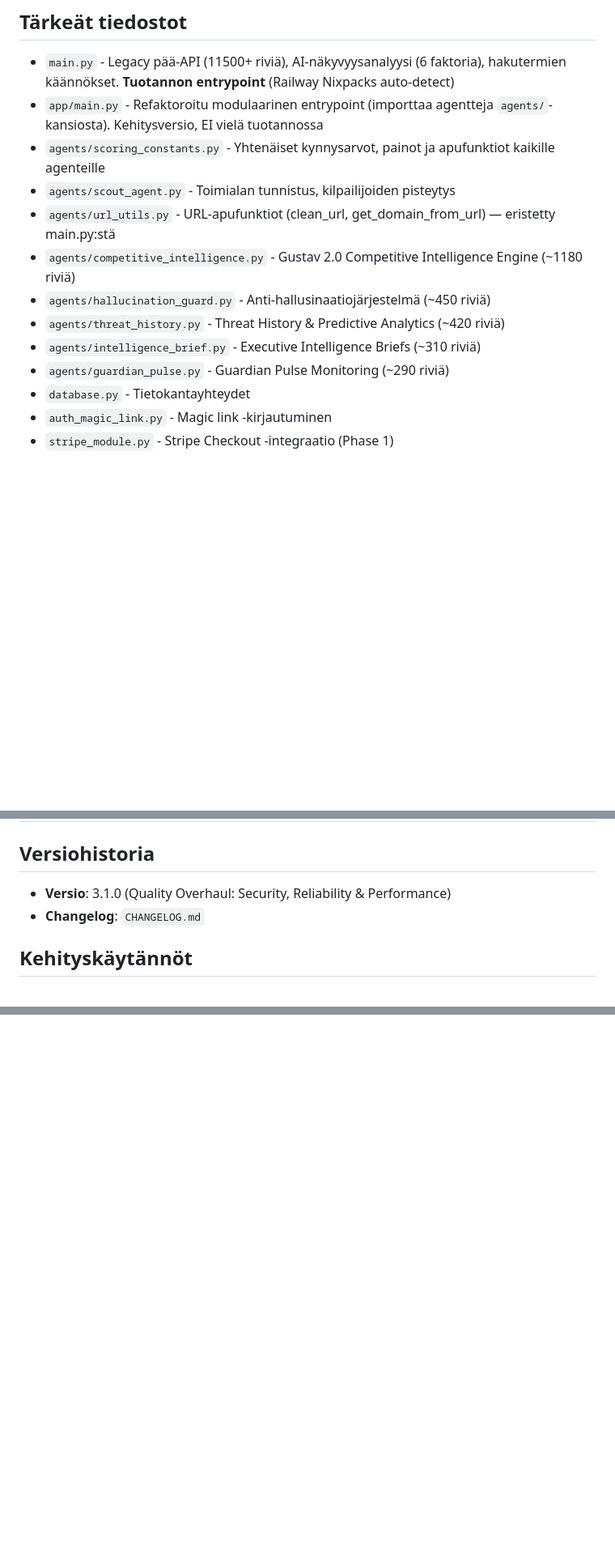
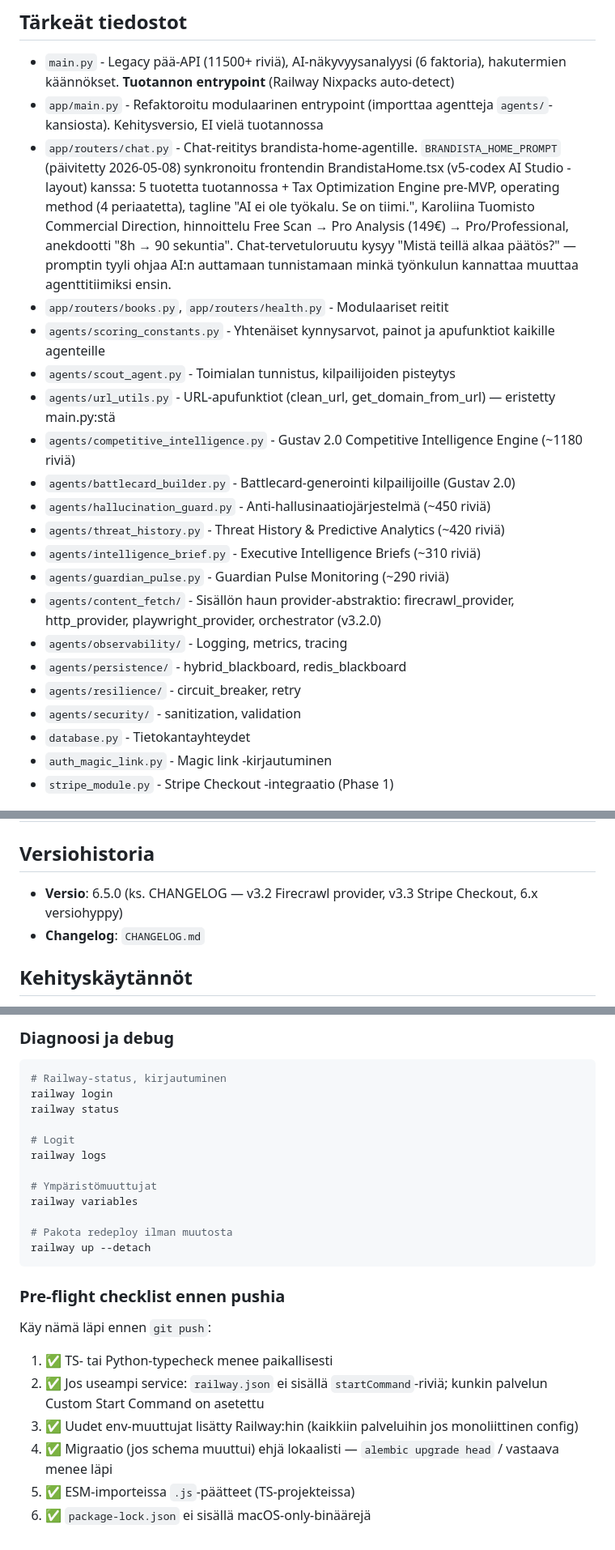
Before and after one commit to brandista/brandista-api, a Markdown page: CLAUDE.md, 3 parts joined by grey strips. Shown at 81% size. GitHub-like rendering; blank space fills up the shorter version.

````diff
--- a/CLAUDE.md
+++ b/CLAUDE.md
@@ -69,14 +69,22 @@ Kaikki LLM-promptit noudattavat näitä — sisäänrakennettu ANTI_HALLUCINATIO
 ## Tärkeät tiedostot
 - `main.py` - Legacy pää-API (11500+ riviä), AI-näkyvyysanalyysi (6 faktoria), hakutermien käännökset. **Tuotannon entrypoint** (Railway Nixpacks auto-detect)
 - `app/main.py` - Refaktoroitu modulaarinen entrypoint (importtaa agentteja `agents/`-kansiosta). Kehitysversio, EI vielä tuotannossa
+- `app/routers/chat.py` - Chat-reititys brandista-home-agentille. `BRANDISTA_HOME_PROMPT` (päivitetty 2026-05-08) synkronoitu frontendin BrandistaHome.tsx (v5-codex AI Studio -layout) kanssa: 5 tuotetta tuotannossa + Tax Optimization Engine pre-MVP, operating method (4 periaatetta), tagline "AI ei ole työkalu. Se on tiimi.", Karoliina Tuomisto Commercial Direction, hinnoittelu Free Scan → Pro Analysis (149€) → Pro/Professional, anekdootti "8h → 90 sekuntia". Chat-tervetuloruutu kysyy "Mistä teillä alkaa päätös?" — promptin tyyli ohjaa AI:n auttamaan tunnistamaan minkä työnkulun kannattaa muuttaa agenttitiimiksi ensin.
+- `app/routers/books.py`, `app/routers/health.py` - Modulaariset reitit
 - `agents/scoring_constants.py` - Yhtenäiset kynnysarvot, painot ja apufunktiot kaikille agenteille
 - `agents/scout_agent.py` - Toimialan tunnistus, kilpailijoiden pisteytys
 - `agents/url_utils.py` - URL-apufunktiot (clean_url, get_domain_from_url) — eristetty main.py:stä
 - `agents/competitive_intelligence.py` - Gustav 2.0 Competitive Intelligence Engine (~1180 riviä)
+- `agents/battlecard_builder.py` - Battlecard-generointi kilpailijoille (Gustav 2.0)
 - `agents/hallucination_guard.py` - Anti-hallusinaatiojärjestelmä (~450 riviä)
 - `agents/threat_history.py` - Threat History & Predictive Analytics (~420 riviä)
 - `agents/intelligence_brief.py` - Executive Intelligence Briefs (~310 riviä)
 - `agents/guardian_pulse.py` - Guardian Pulse Monitoring (~290 riviä)
+- `agents/content_fetch/` - Sisällön haun provider-abstraktio: firecrawl_provider, http_provider, playwright_provider, orchestrator (v3.2.0)
+- `agents/observability/` - Logging, metrics, tracing
+- `agents/persistence/` - hybrid_blackboard, redis_blackboard
+- `agents/resilience/` - circuit_breaker, retry
+- `agents/security/` - sanitization, validation
 - `database.py` - Tietokantayhteydet
 - `auth_magic_link.py` - Magic link -kirjautuminen
 - `stripe_module.py` - Stripe Checkout -integraatio (Phase 1)
@@ -154,7 +173,7 @@ INDUSTRY_TRANSLATIONS = {
 | `RAILWAY_BACKEND_URL` | Backend-URL CORS-listaan |
 
 ## Versiohistoria
-- **Versio**: 3.1.0 (Quality Overhaul: Security, Reliability & Performance)
+- **Versio**: 6.5.0 (ks. CHANGELOG — v3.2 Firecrawl provider, v3.3 Stripe Checkout, 6.x versiohyppy)
 - **Changelog**: `CHANGELOG.md`
 
 ## Kehityskäytännöt
@@ -204,0 +271,26 @@ INDUSTRY_TRANSLATIONS = {
+### Diagnoosi ja debug
+
+```bash
+# Railway-status, kirjautuminen
+railway login
+railway status
+
+# Logit
+railway logs
+
+# Ympäristömuuttujat
+railway variables
+
+# Pakota redeploy ilman muutosta
+railway up --detach
+```
+
+### Pre-flight checklist ennen pushia
+
+Käy nämä läpi ennen `git push`:
+1. ✅ TS- tai Python-typecheck menee paikallisesti
+2. ✅ Jos useampi service: `railway.json` ei sisällä `startCommand`-riviä; kunkin palvelun Custom Start Command on asetettu
+3. ✅ Uudet env-muuttujat lisätty Railway:hin (kaikkiin palveluihin jos monoliittinen config)
+4. ✅ Migraatio (jos schema muuttui) ehjä lokaalisti — `alembic upgrade head` / vastaava menee läpi
+5. ✅ ESM-importeissa `.js`-päätteet (TS-projekteissa)
+6. ✅ `package-lock.json` ei sisällä macOS-only-binäärejä
````
Also changed, not shown: other parts of CLAUDE.md (+58 -0 lines).
